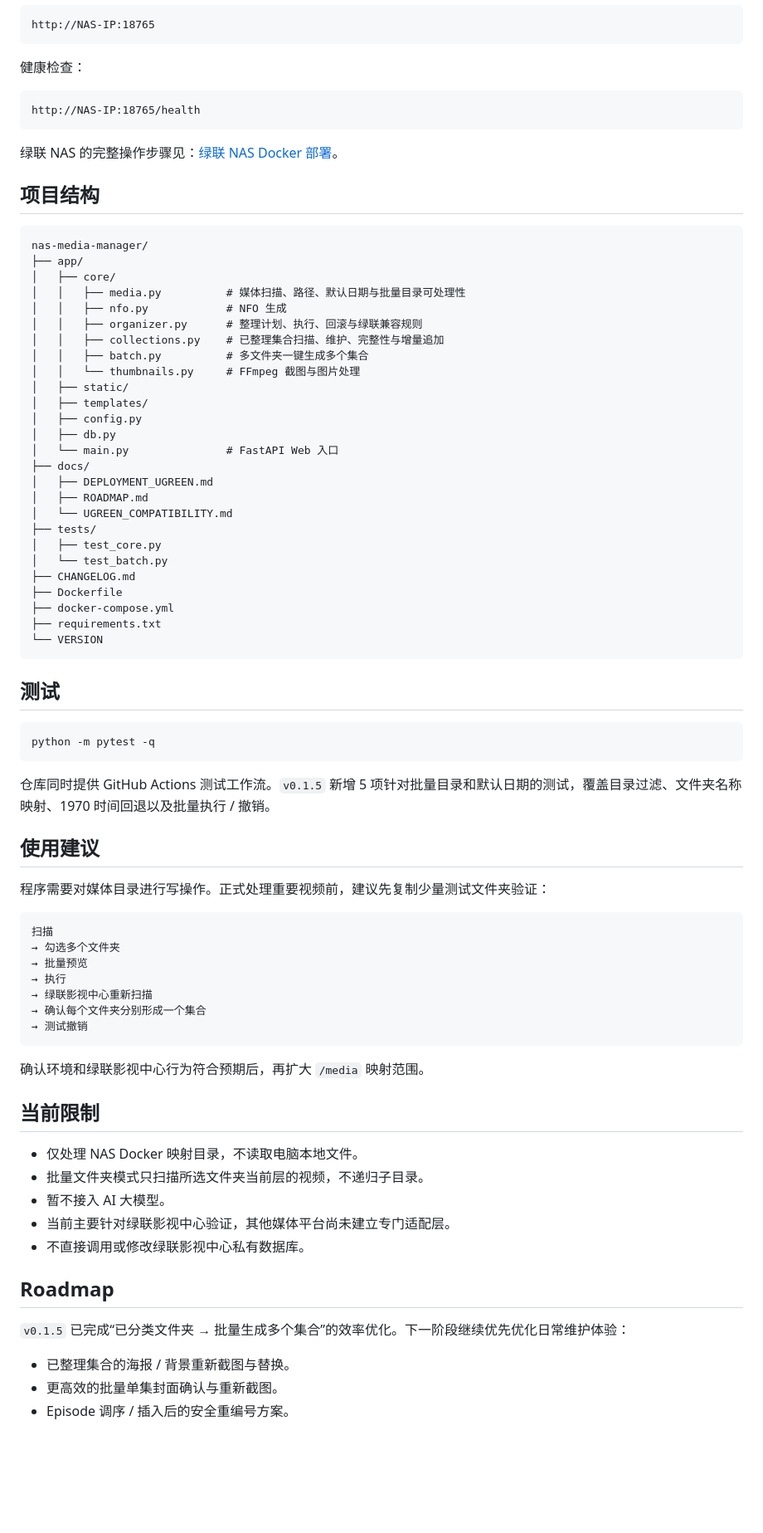
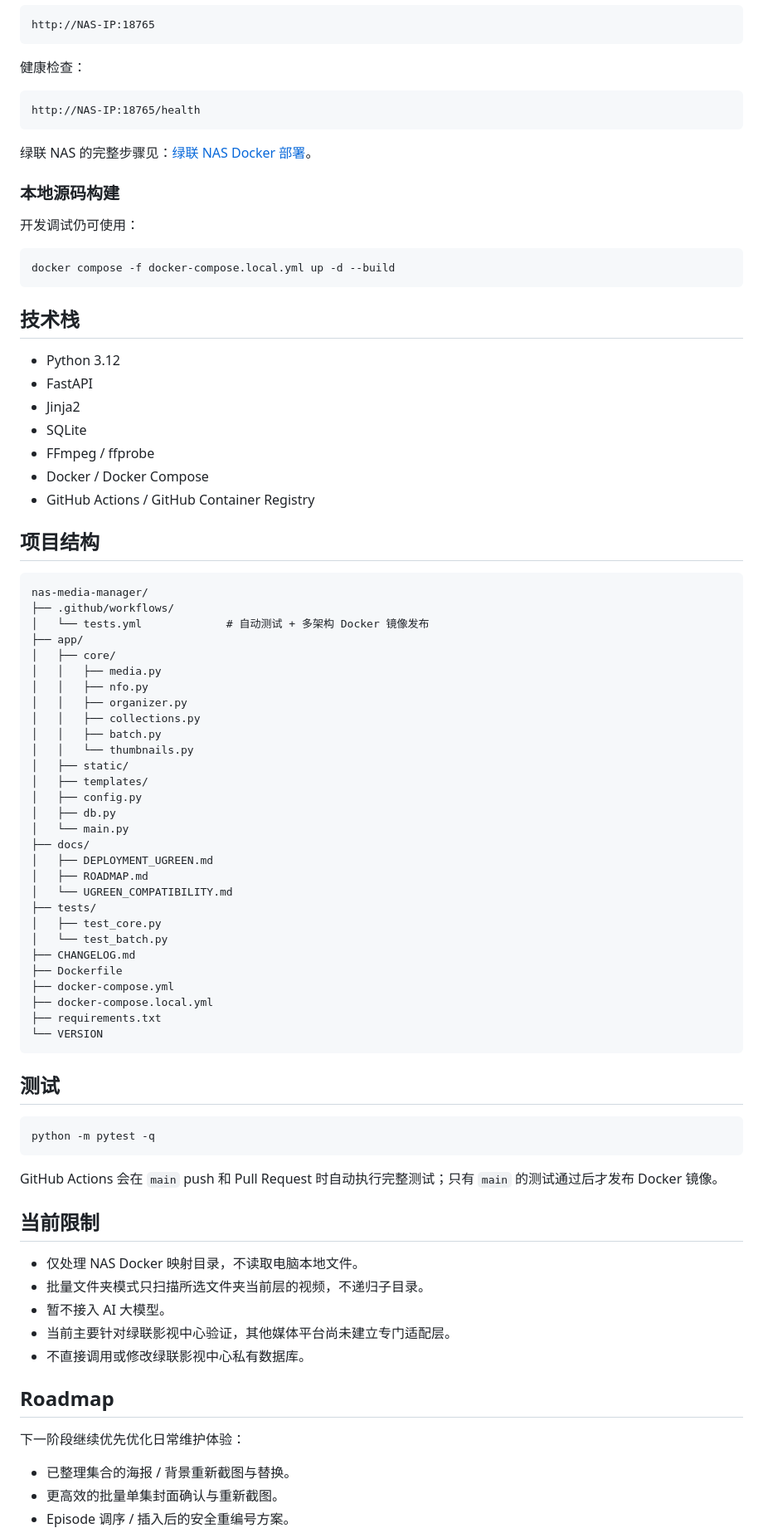
Before and after one commit to RosenRay/nas-media-manager, a Markdown page: README.md, the part around one of its changes. Shown at 83% size. Drawn GitHub-style; blank space fills up the shorter version.

````diff
--- a/README.md
+++ b/README.md
@@ -188,25 +180,45 @@ http://NAS-IP:18765
 http://NAS-IP:18765/health
 ```
 
-绿联 NAS 的完整操作步骤见：[绿联 NAS Docker 部署](docs/DEPLOYMENT_UGREEN.md)。
+绿联 NAS 的完整步骤见：[绿联 NAS Docker 部署](docs/DEPLOYMENT_UGREEN.md)。
+
+### 本地源码构建
+
+开发调试仍可使用：
+
+```bash
+docker compose -f docker-compose.local.yml up -d --build
+```
+
+## 技术栈
+
+- Python 3.12
+- FastAPI
+- Jinja2
+- SQLite
+- FFmpeg / ffprobe
+- Docker / Docker Compose
+- GitHub Actions / GitHub Container Registry
 
 ## 项目结构
 
 ```text
 nas-media-manager/
+├── .github/workflows/
+│   └── tests.yml             # 自动测试 + 多架构 Docker 镜像发布
 ├── app/
 │   ├── core/
-│   │   ├── media.py          # 媒体扫描、路径、默认日期与批量目录可处理性
-│   │   ├── nfo.py            # NFO 生成
-│   │   ├── organizer.py      # 整理计划、执行、回滚与绿联兼容规则
-│   │   ├── collections.py    # 已整理集合扫描、维护、完整性与增量追加
-│   │   ├── batch.py          # 多文件夹一键生成多个集合
-│   │   └── thumbnails.py     # FFmpeg 截图与图片处理
+│   │   ├── media.py
+│   │   ├── nfo.py
+│   │   ├── organizer.py
+│   │   ├── collections.py
+│   │   ├── batch.py
+│   │   └── thumbnails.py
 │   ├── static/
 │   ├── templates/
 │   ├── config.py
 │   ├── db.py
-│   └── main.py               # FastAPI Web 入口
+│   └── main.py
 ├── docs/
 │   ├── DEPLOYMENT_UGREEN.md
 │   ├── ROADMAP.md
@@ -217,6 +229,7 @@ nas-media-manager/
 ├── CHANGELOG.md
 ├── Dockerfile
 ├── docker-compose.yml
+├── docker-compose.local.yml
 ├── requirements.txt
 └── VERSION
 ```
@@ -227,23 +240,7 @@ nas-media-manager/
 python -m pytest -q
 ```
 
-仓库同时提供 GitHub Actions 测试工作流。`v0.1.5` 新增 5 项针对批量目录和默认日期的测试，覆盖目录过滤、文件夹名称映射、1970 时间回退以及批量执行 / 撤销。
-
-## 使用建议
-
-程序需要对媒体目录进行写操作。正式处理重要视频前，建议先复制少量测试文件夹验证：
-
-```text
-扫描
-→ 勾选多个文件夹
-→ 批量预览
-→ 执行
-→ 绿联影视中心重新扫描
-→ 确认每个文件夹分别形成一个集合
-→ 测试撤销
-```
-
-确认环境和绿联影视中心行为符合预期后，再扩大 `/media` 映射范围。
+GitHub Actions 会在 `main` push 和 Pull Request 时自动执行完整测试；只有 `main` 的测试通过后才发布 Docker 镜像。
 
 ## 当前限制
 
@@ -255,7 +252,7 @@ python -m pytest -q
 
 ## Roadmap
 
-`v0.1.5` 已完成“已分类文件夹 → 批量生成多个集合”的效率优化。下一阶段继续优先优化日常维护体验：
+下一阶段继续优先优化日常维护体验：
 
 - 已整理集合的海报 / 背景重新截图与替换。
 - 更高效的批量单集封面确认与重新截图。
````
Also changed, not shown: other parts of README.md (+48 -62 lines).
